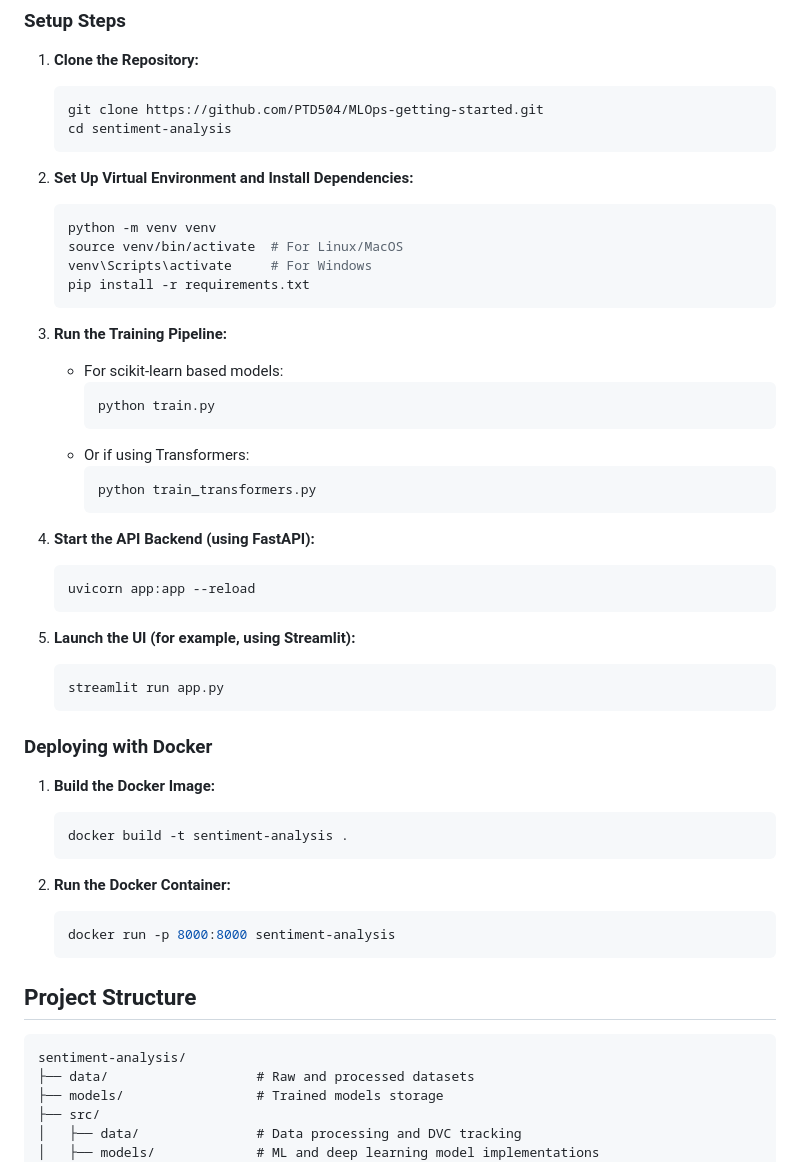
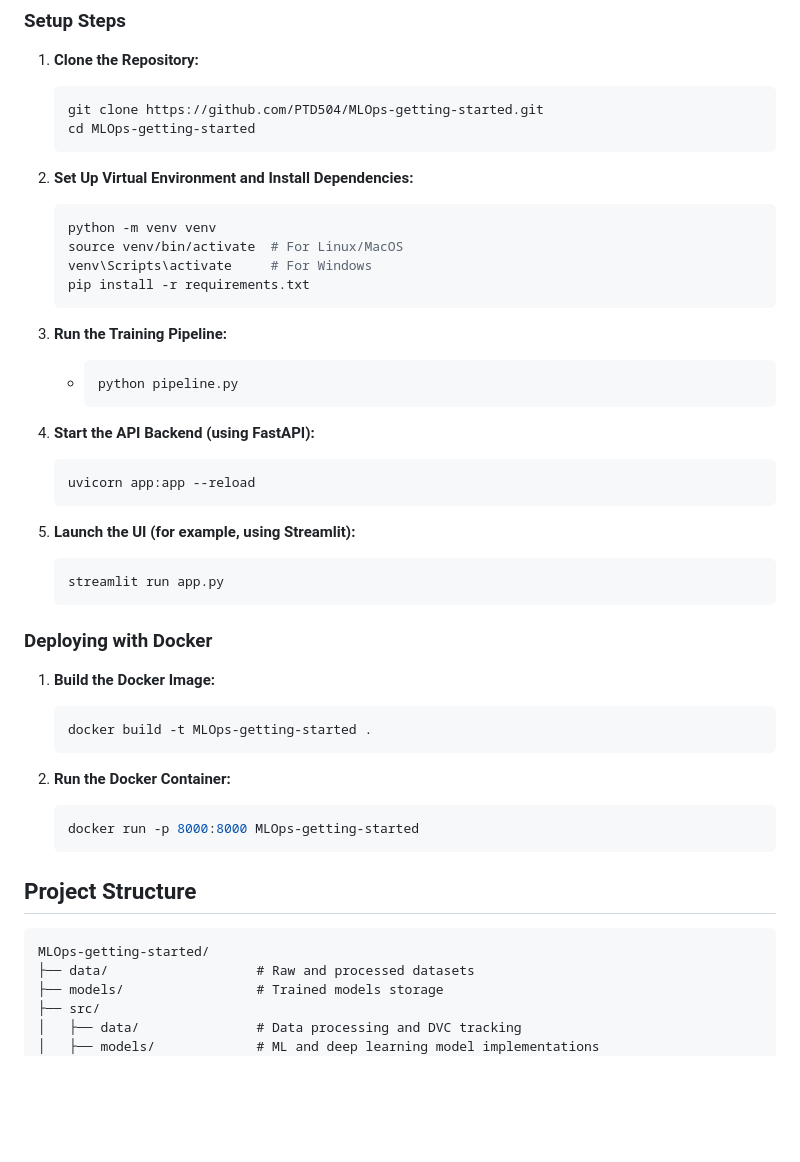
Before and after one commit to PTD504/MLOps-getting-started, a Markdown page: README.md, the part around the change. Rendered like a GitHub page; blank space fills up the shorter version.

````diff
--- a/README.md
+++ b/README.md
@@ -106,7 +106,7 @@ A demo video will illustrate how the system handles text input and produces sent
 1. **Clone the Repository:**
    ```bash
    git clone https://github.com/PTD504/MLOps-getting-started.git
-   cd sentiment-analysis
+   cd MLOps-getting-started
    ```
 
 2. **Set Up Virtual Environment and Install Dependencies:**
@@ -118,13 +118,8 @@ A demo video will illustrate how the system handles text input and produces sent
    ```
 
 3. **Run the Training Pipeline:**
-   - For scikit-learn based models:
-     ```bash
-     python train.py
-     ```
-   - Or if using Transformers:
-     ```bash
-     python train_transformers.py
+   - ```
+     python pipeline.py
      ```
 
 4. **Start the API Backend (using FastAPI):**
@@ -140,17 +135,17 @@ A demo video will illustrate how the system handles text input and produces sent
 ### Deploying with Docker
 1. **Build the Docker Image:**
    ```bash
-   docker build -t sentiment-analysis .
+   docker build -t MLOps-getting-started .
    ```
 
 2. **Run the Docker Container:**
    ```bash
-   docker run -p 8000:8000 sentiment-analysis
+   docker run -p 8000:8000 MLOps-getting-started
    ```
 
 ## Project Structure
 ```
-sentiment-analysis/
+MLOps-getting-started/
 ├── data/                   # Raw and processed datasets
 ├── models/                 # Trained models storage
 ├── src/
````
